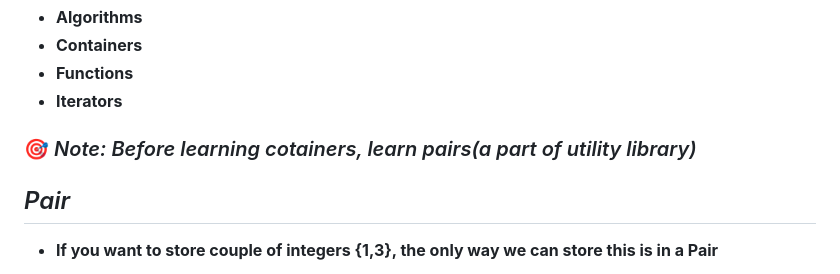
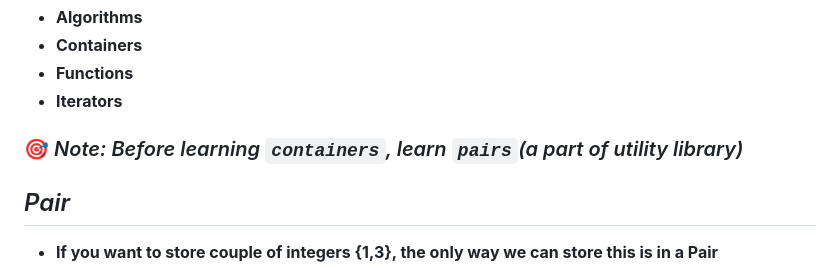
Before and after one commit to anupam-kumar-krishnan/A2Z-DSA, a Markdown page: [ 04 ] - C++ STL/Complete C++ STL in 1 Video.md, the part around the change. Rendered like a GitHub page.

```diff
--- a/[ 04 ] - C++ STL/Complete C++ STL in 1 Video.md
+++ b/[ 04 ] - C++ STL/Complete C++ STL in 1 Video.md
@@ -55,7 +55,7 @@ int main()
 - Functions
 - Iterators
 
-### 🎯 _Note: Before learning cotainers, learn pairs(a part of utility library)_
+### 🎯 _Note: Before learning `containers`, learn `pairs`(a part of utility library)_
 
 ## _Pair_
 - If you want to store couple of integers {1,3}, the only way we can store this is in a Pair
```
